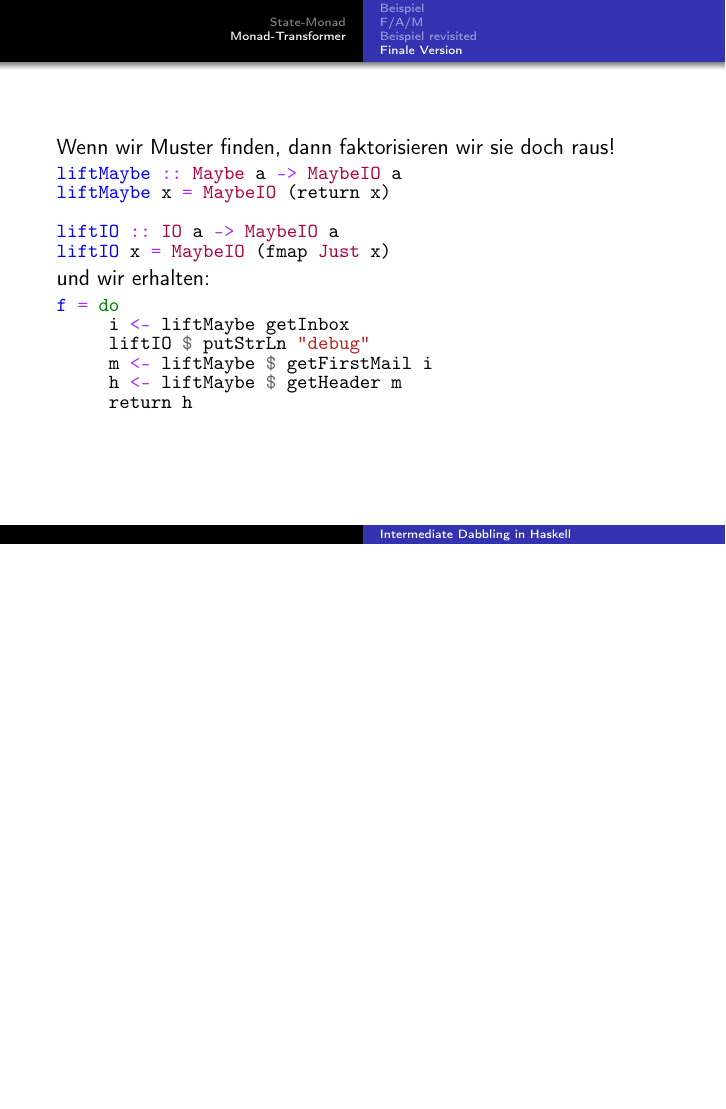
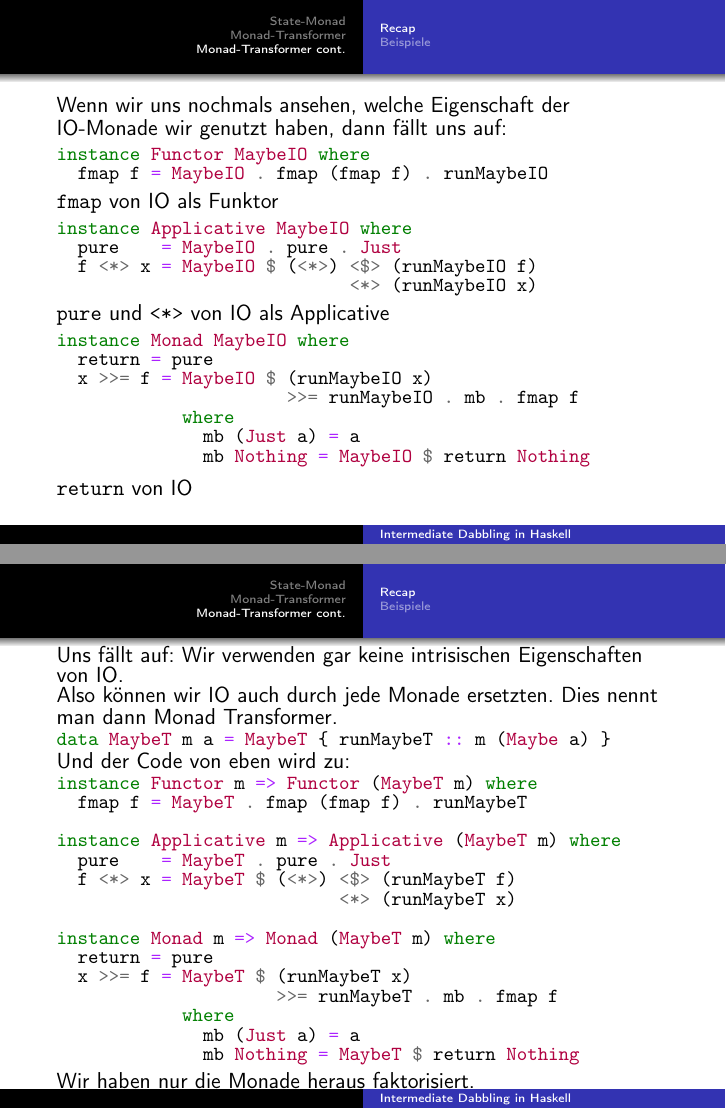
Before and after one commit to FFPiHaskell/Intermediate-dabbling-in-Haskell, LaTeX slides (lecture3.tex): page 36 of 36 before the commit and pages 40 and 43 of 60 after it, the two joined at a grey line, the shorter picture padded with empty space. Compiled offline with pdfLaTeX.

Commit message:
finished lecture 3

```diff
--- a/lecture3.tex
+++ b/lecture3.tex
@@ -266,8 +269,8 @@ instance Functor MaybeIO where
 Applicative:
 \begin{minted}{haskell}
 instance Applicative MaybeIO where
-  pure    = MaybeIO . return . Just
-            -- in Just packen, mit return in IO heben
+  pure    = MaybeIO . pure . Just
+            -- in Just packen, mit pure in IO heben
             -- und den Typen mit MaybeIO aliasen
   f <*> x = MaybeIO $ (<*>) <$> f' <*> x'
             where
@@ -386,3 +389,66 @@ f = do
      h <- liftMaybe $ getHeader m
      return h
 \end{minted}
+\end{frame}
+
+\section{Monad-Transformer cont.}
+
+\subsection{Recap}
+
+\begin{frame}[fragile]
+Wenn wir uns nochmals ansehen, welche Eigenschaft der IO-Monade wir genutzt haben, dann fällt uns auf:
+\pause
+\begin{minted}{haskell}
+instance Functor MaybeIO where
+  fmap f = MaybeIO . fmap (fmap f) . runMaybeIO
+\end{minted}
+\texttt{fmap} von IO als Funktor
+\pause
+\begin{minted}{haskell}
+instance Applicative MaybeIO where
+  pure    = MaybeIO . pure . Just
+  f <*> x = MaybeIO $ (<*>) <$> (runMaybeIO f)
+                            <*> (runMaybeIO x)
+\end{minted}
+\texttt{pure} und \texttt{<*>} von IO als Applicative
+\pause
+\begin{minted}{haskell}
+instance Monad MaybeIO where
+  return = pure
+  x >>= f = MaybeIO $ (runMaybeIO x)
+                      >>= runMaybeIO . mb . fmap f
+            where
+              mb (Just a) = a
+              mb Nothing = MaybeIO $ return Nothing
+\end{minted}
+\texttt{return} von IO
+\end{frame}
+
+\begin{frame}[fragile]
+Uns fällt auf: Wir verwenden gar keine intrisischen Eigenschaften von IO.\\
+Also können wir IO auch durch jede Monade ersetzten. Dies nennt man dann Monad Transformer.
+\begin{minted}{haskell}
+data MaybeT m a = MaybeT { runMaybeT :: m (Maybe a) }
+\end{minted}
+\pause
+Und der Code von eben wird zu:
+\begin{minted}{haskell}
+instance Functor m => Functor (MaybeT m) where
+  fmap f = MaybeT . fmap (fmap f) . runMaybeT
+
+instance Applicative m => Applicative (MaybeT m) where
+  pure    = MaybeT . pure . Just
+  f <*> x = MaybeT $ (<*>) <$> (runMaybeT f)
+                           <*> (runMaybeT x)
+
+instance Monad m => Monad (MaybeT m) where
+  return = pure
+  x >>= f = MaybeT $ (runMaybeT x)
+                     >>= runMaybeT . mb . fmap f
+            where
+              mb (Just a) = a
+              mb Nothing = MaybeT $ return Nothing
+\end{minted}
+\pause
+Wir haben nur die Monade heraus faktorisiert.
+\end{frame}
@@ -388,0 +483 @@ f = do
+\subsection{Beispiele}
@@ -391,0 +536 @@ f = do
+           return f
```
Also changed, not shown: lecture3.pdf, lecture3.tex (111 more changed lines).
